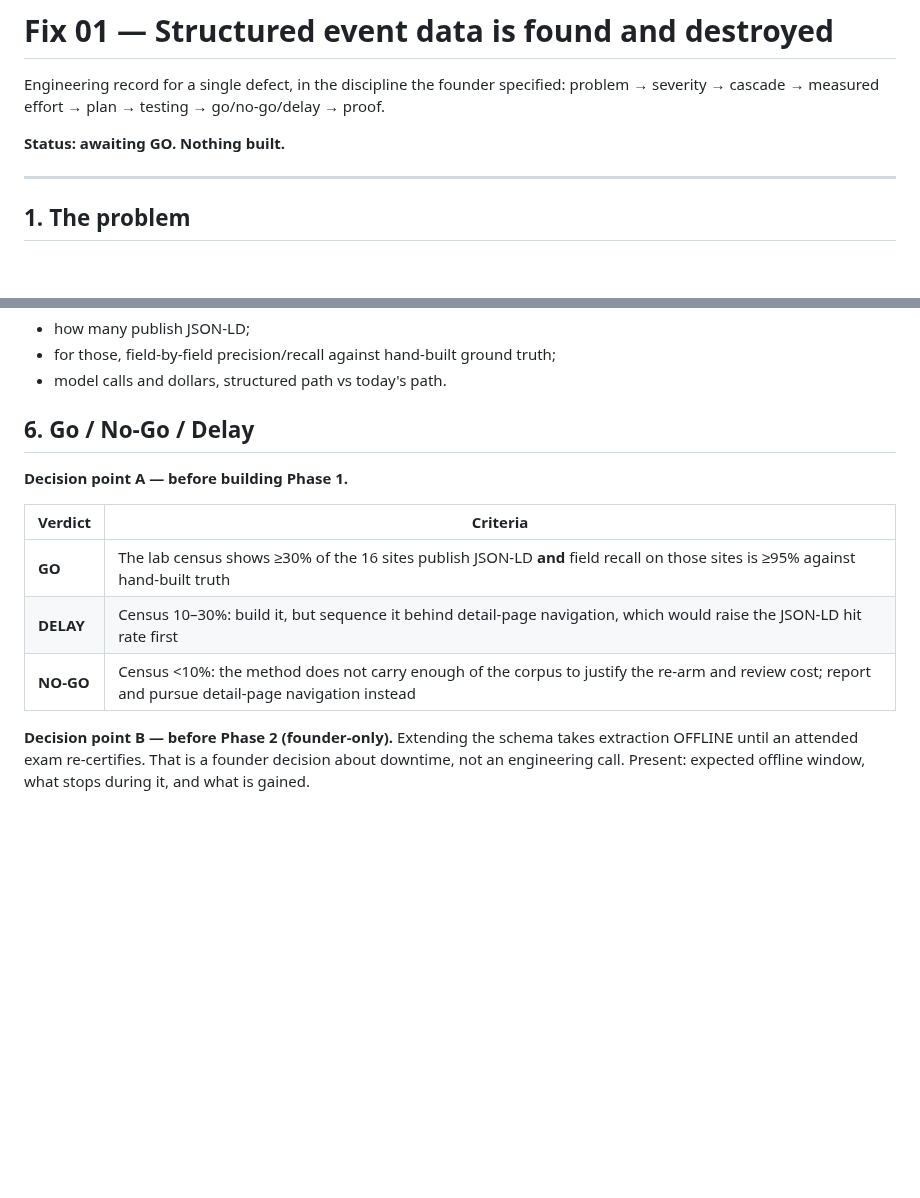
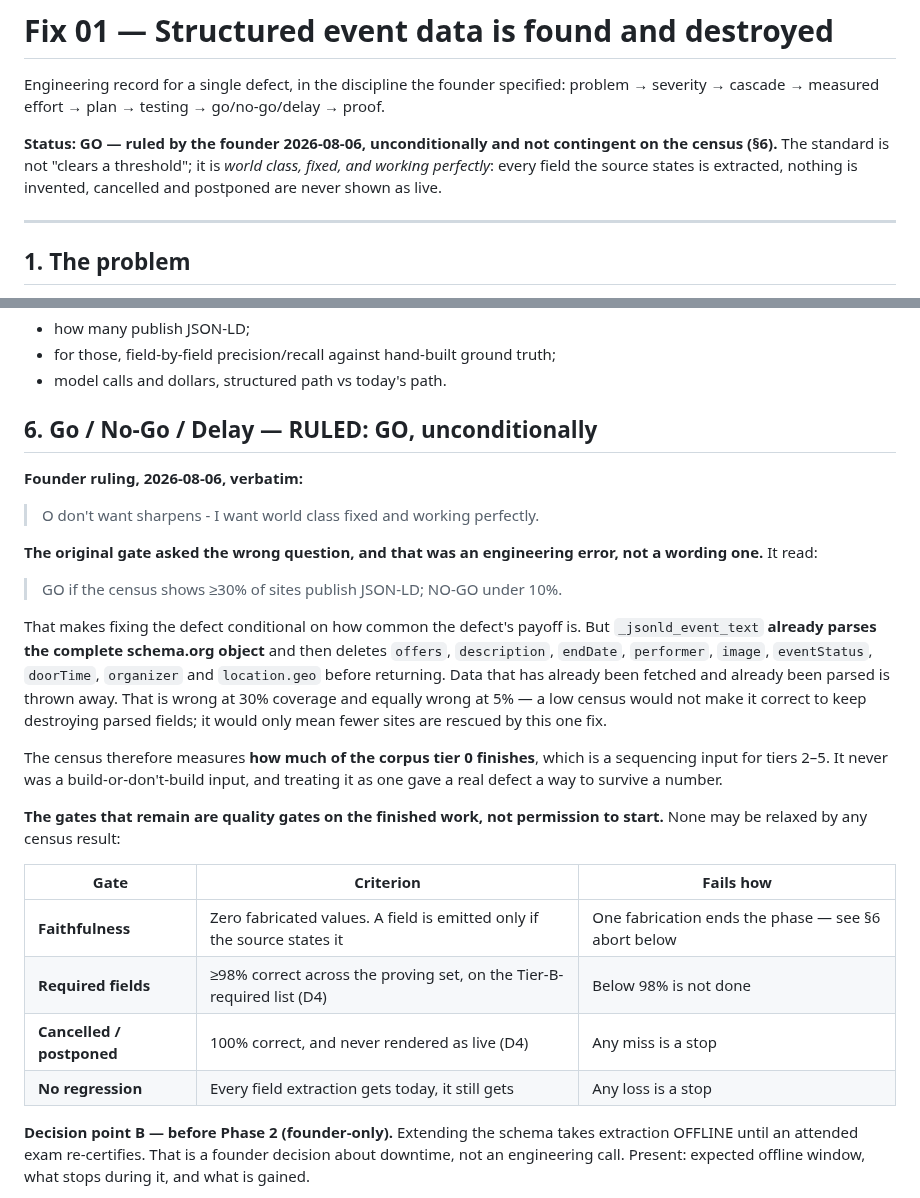
Before and after one commit to schubertsean-ui/onelive, a Markdown page: lab/FIX_01_JSONLD.md, 2 parts joined by grey strips. GitHub-like rendering; blank space fills up the shorter version.

```diff
--- a/lab/FIX_01_JSONLD.md
+++ b/lab/FIX_01_JSONLD.md
@@ -4,7 +4,10 @@ Engineering record for a single defect, in the discipline the founder
 specified: problem → severity → cascade → measured effort → plan → testing →
 go/no-go/delay → proof.
 
-**Status: awaiting GO. Nothing built.**
+**Status: GO — ruled by the founder 2026-08-06, unconditionally and not
+contingent on the census (§6).** The standard is not "clears a threshold"; it is
+*world class, fixed, and working perfectly*: every field the source states is
+extracted, nothing is invented, cancelled and postponed are never shown as live.
 
 ---
 
@@ -177,15 +180,39 @@ Against the 16 agreed proving sites, from CI:
 - for those, field-by-field precision/recall against hand-built ground truth;
 - model calls and dollars, structured path vs today's path.
 
-## 6. Go / No-Go / Delay
+## 6. Go / No-Go / Delay — RULED: **GO**, unconditionally
 
-**Decision point A — before building Phase 1.**
+**Founder ruling, 2026-08-06, verbatim:**
 
-| Verdict | Criteria |
-|---|---|
-| **GO** | The lab census shows ≥30% of the 16 sites publish JSON-LD **and** field recall on those sites is ≥95% against hand-built truth |
-| **DELAY** | Census 10–30%: build it, but sequence it behind detail-page navigation, which would raise the JSON-LD hit rate first |
-| **NO-GO** | Census <10%: the method does not carry enough of the corpus to justify the re-arm and review cost; report and pursue detail-page navigation instead |
+> O don't want sharpens - I want world class fixed and working perfectly.
+
+**The original gate asked the wrong question, and that was an engineering error,
+not a wording one.** It read:
+
+> GO if the census shows ≥30% of sites publish JSON-LD; NO-GO under 10%.
+
+That makes fixing the defect conditional on how common the defect's payoff is.
+But `_jsonld_event_text` **already parses the complete schema.org object** and
+then deletes `offers`, `description`, `endDate`, `performer`, `image`,
+`eventStatus`, `doorTime`, `organizer` and `location.geo` before returning. Data
+that has already been fetched and already been parsed is thrown away. That is
+wrong at 30% coverage and equally wrong at 5% — a low census would not make it
+correct to keep destroying parsed fields; it would only mean fewer sites are
+rescued by this one fix.
+
+The census therefore measures **how much of the corpus tier 0 finishes**, which
+is a sequencing input for tiers 2–5. It never was a build-or-don't-build input,
+and treating it as one gave a real defect a way to survive a number.
+
+**The gates that remain are quality gates on the finished work, not permission
+to start.** None may be relaxed by any census result:
+
+| Gate | Criterion | Fails how |
+|---|---|---|
+| **Faithfulness** | Zero fabricated values. A field is emitted only if the source states it | One fabrication ends the phase — see §6 abort below |
+| **Required fields** | ≥98% correct across the proving set, on the Tier-B-required list (D4) | Below 98% is not done |
+| **Cancelled / postponed** | 100% correct, and never rendered as live (D4) | Any miss is a stop |
+| **No regression** | Every field extraction gets today, it still gets | Any loss is a stop |
 
 **Decision point B — before Phase 2 (founder-only).** Extending the schema
 takes extraction OFFLINE until an attended exam re-certifies. That is a founder
```
Also changed, not shown: lab/HANDOFF_ONE_FILE.md (+37 -10 lines), 1 other file.
